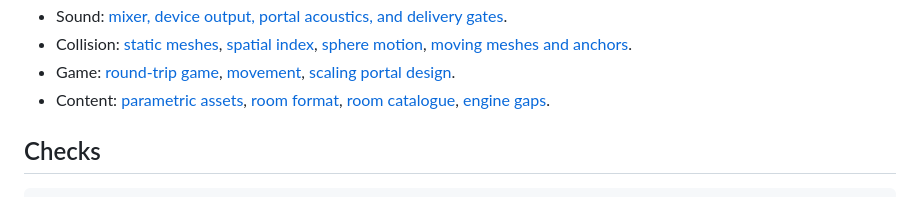
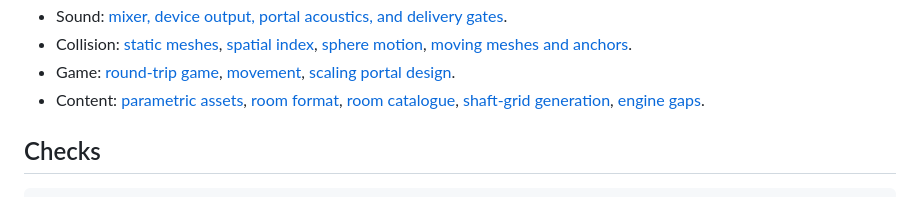
Before and after one commit to Hardcode84/10, a Markdown page: docs/README.md, the part around the change. GitHub-like rendering.

Commit message:
Specify guaranteed shaft-grid graph generation

```diff
--- a/docs/README.md
+++ b/docs/README.md
@@ -77,6 +77,7 @@ selecting another renderer.
 - Content: [parametric assets](content/parametric-assets.md),
   [room format](content/room-format.md),
   [room catalogue](content/room-catalogue.md),
+  [shaft-grid generation](content/shaft-grid.md),
   [engine gaps](content/engine-gaps.md).
 
 ## Checks
```
Also changed, not shown: docs/content/room-catalogue.md (+4 -0 lines), docs/content/shaft-grid.md (added, +326 -0 lines).
